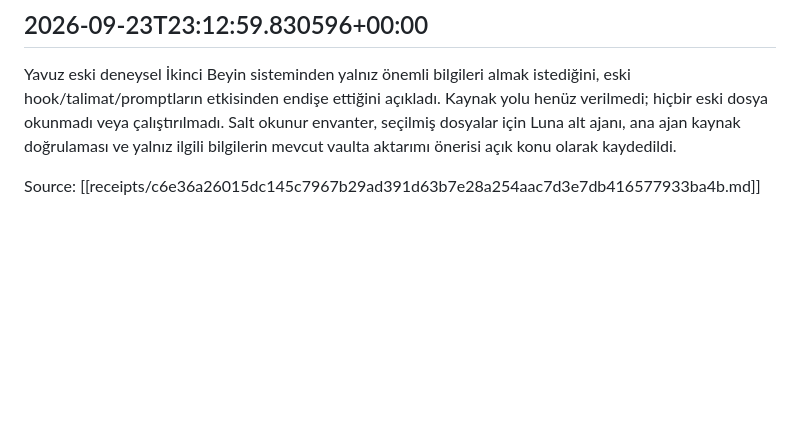
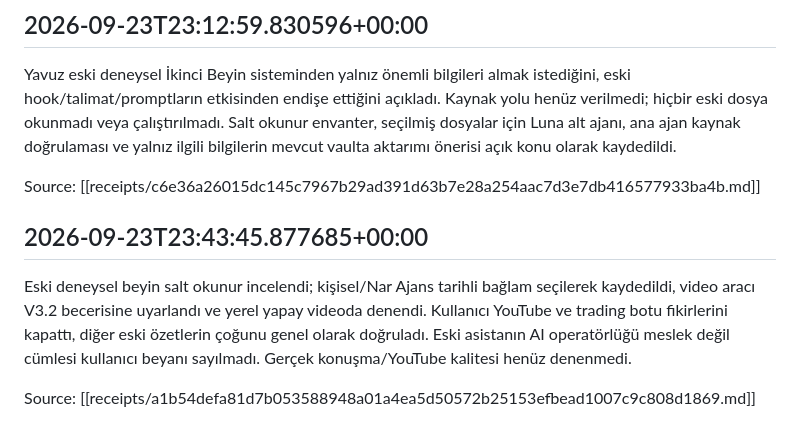
Before and after one commit to yavuzates34/ikinci-beyin, a Markdown page: daily/v3/2026-09-23.md, the part around the change. GitHub-like rendering; blank space fills up the shorter version.

Commit message:
Record reviewed legacy import receipt

```diff
--- a/daily/v3/2026-09-23.md
+++ b/daily/v3/2026-09-23.md
@@ -169,3 +169,9 @@ Source: [[receipts/346d52309145838ca677dc3f138127611af163cc168b1311befe2c11a5c96
 Yavuz eski deneysel İkinci Beyin sisteminden yalnız önemli bilgileri almak istediğini, eski hook/talimat/promptların etkisinden endişe ettiğini açıkladı. Kaynak yolu henüz verilmedi; hiçbir eski dosya okunmadı veya çalıştırılmadı. Salt okunur envanter, seçilmiş dosyalar için Luna alt ajanı, ana ajan kaynak doğrulaması ve yalnız ilgili bilgilerin mevcut vaulta aktarımı önerisi açık konu olarak kaydedildi.
 
 Source: [[receipts/c6e36a26015dc145c7967b29ad391d63b7e28a254aac7d3e7db416577933ba4b.md]]
+
+## 2026-09-23T23:43:45.877685+00:00
+
+Eski deneysel beyin salt okunur incelendi; kişisel/Nar Ajans tarihli bağlam seçilerek kaydedildi, video aracı V3.2 becerisine uyarlandı ve yerel yapay videoda denendi. Kullanıcı YouTube ve trading botu fikirlerini kapattı, diğer eski özetlerin çoğunu genel olarak doğruladı. Eski asistanın AI operatörlüğü meslek değil cümlesi kullanıcı beyanı sayılmadı. Gerçek konuşma/YouTube kalitesi henüz denenmedi.
+
+Source: [[receipts/a1b54defa81d7b053588948a01a4ea5d50572b25153efbead1007c9c808d1869.md]]
```
Also changed, not shown: knowledge/v3/outcomes.md (+2 -0 lines), receipts/a1b54defa81d7b053588948a01a4ea5d50572b25153efbead1007c9c808d1869.md (added, +19 -0 lines).
